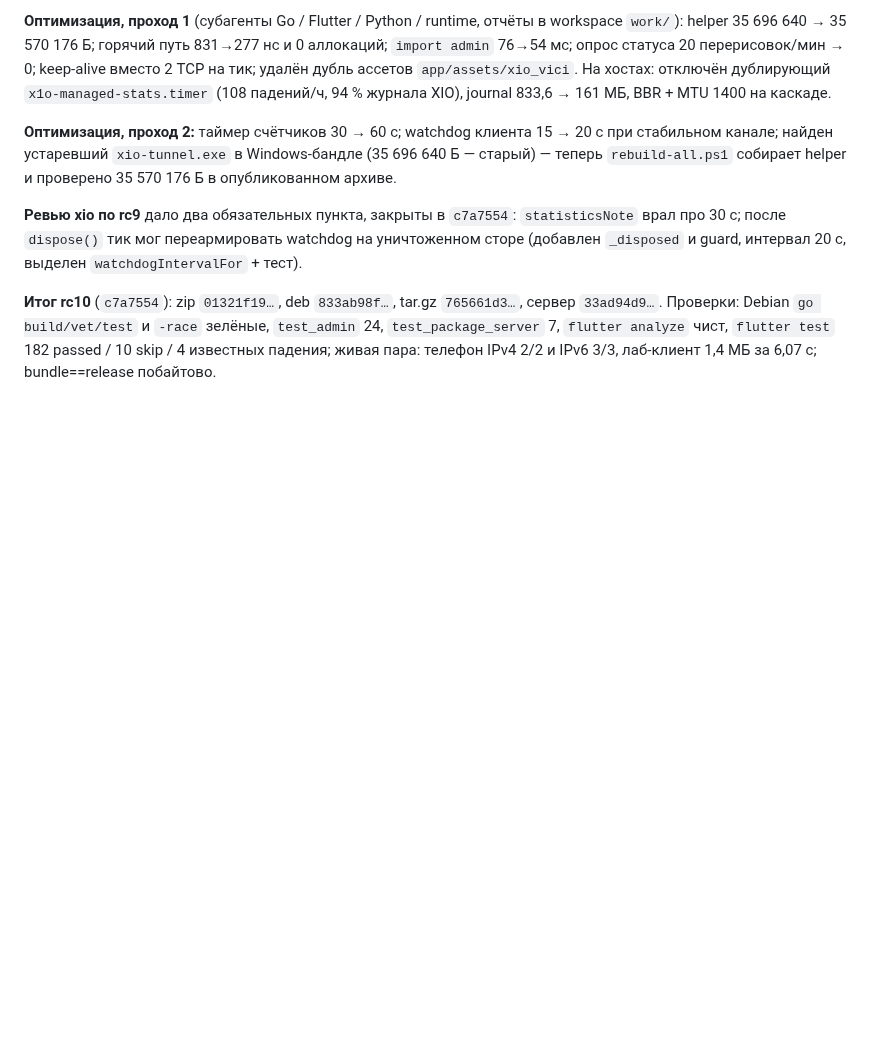
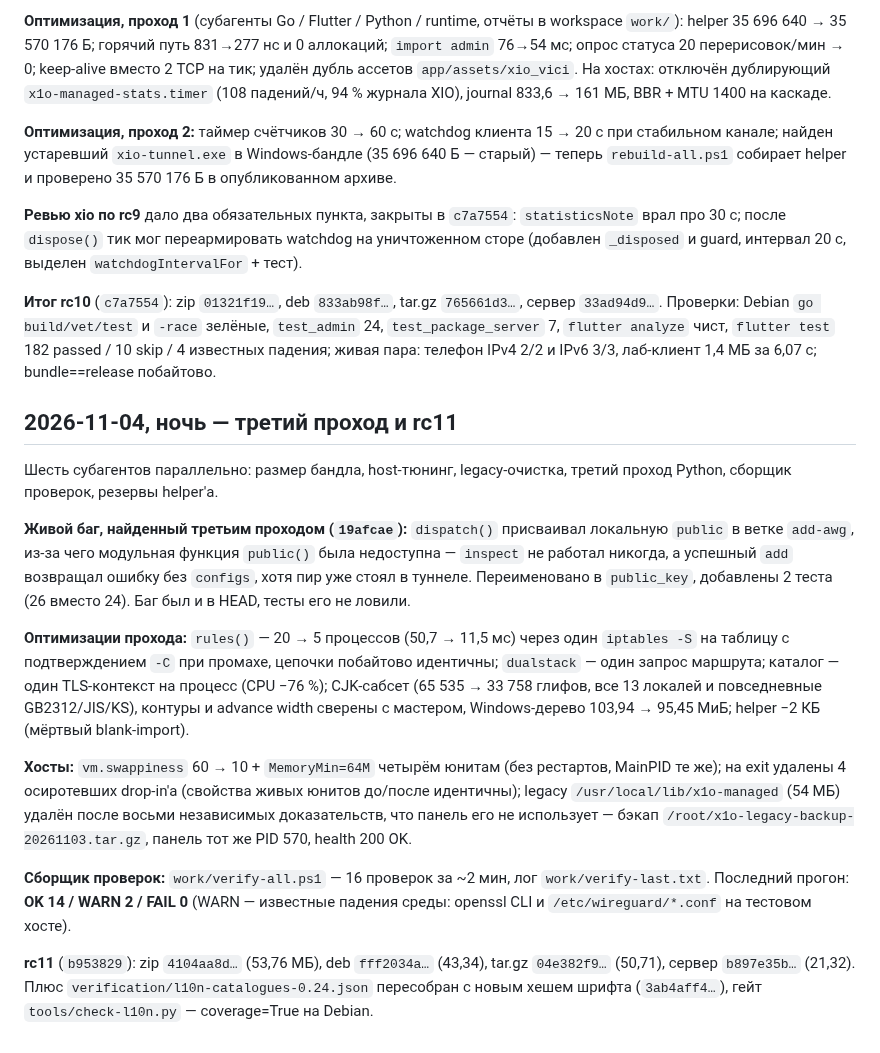
Before and after one commit to rukazax/xio_vpn, a Markdown page: work/xio-joint-log.md, the part around the change. Rendered like a GitHub page; blank space fills up the shorter version.

Commit message:
docs: record the third optimization pass, the inspect/add fix and rc11

```diff
--- a/work/xio-joint-log.md
+++ b/work/xio-joint-log.md
@@ -246,3 +246,33 @@ helper 35 696 640 → 35 570 176 Б; горячий путь 831→277 нс и 0
 Проверки: Debian `go build/vet/test` и `-race` зелёные, `test_admin` 24, `test_package_server` 7,
 `flutter analyze` чист, `flutter test` 182 passed / 10 skip / 4 известных падения; живая пара:
 телефон IPv4 2/2 и IPv6 3/3, лаб-клиент 1,4 МБ за 6,07 с; bundle==release побайтово.
+
+
+## 2026-11-04, ночь — третий проход и rc11
+
+Шесть субагентов параллельно: размер бандла, host-тюнинг, legacy-очистка, третий проход Python,
+сборщик проверок, резервы helper'а.
+
+**Живой баг, найденный третьим проходом (`19afcae`):** `dispatch()` присваивал локальную `public`
+в ветке `add-awg`, из-за чего модульная функция `public()` была недоступна — `inspect` не работал
+никогда, а успешный `add` возвращал ошибку без `configs`, хотя пир уже стоял в туннеле. Переименовано
+в `public_key`, добавлены 2 теста (26 вместо 24). Баг был и в HEAD, тесты его не ловили.
+
+**Оптимизации прохода:** `rules()` — 20 → 5 процессов (50,7 → 11,5 мс) через один `iptables -S` на
+таблицу с подтверждением `-C` при промахе, цепочки побайтово идентичны; `dualstack` — один запрос
+маршрута; каталог — один TLS-контекст на процесс (CPU −76 %); CJK-сабсет (65 535 → 33 758 глифов,
+все 13 локалей и повседневные GB2312/JIS/KS), контуры и advance width сверены с мастером, Windows-дерево
+103,94 → 95,45 МиБ; helper −2 КБ (мёртвый blank-import).
+
+**Хосты:** `vm.swappiness` 60 → 10 + `MemoryMin=64M` четырём юнитам (без рестартов, MainPID те же);
+на exit удалены 4 осиротевших drop-in'а (свойства живых юнитов до/после идентичны); legacy
+`/usr/local/lib/x1o-managed` (54 МБ) удалён после восьми независимых доказательств, что панель его
+не использует — бэкап `/root/x1o-legacy-backup-20261103.tar.gz`, панель тот же PID 570, health 200 OK.
+
+**Сборщик проверок:** `work/verify-all.ps1` — 16 проверок за ~2 мин, лог `work/verify-last.txt`.
+Последний прогон: **OK 14 / WARN 2 / FAIL 0** (WARN — известные падения среды: openssl CLI и
+`/etc/wireguard/*.conf` на тестовом хосте).
+
+**rc11** (`b953829`): zip `4104aa8d…` (53,76 МБ), deb `fff2034a…` (43,34), tar.gz `04e382f9…` (50,71),
+сервер `b897e35b…` (21,32). Плюс `verification/l10n-catalogues-0.24.json` пересобран с новым хешем
+шрифта (`3ab4aff4…`), гейт `tools/check-l10n.py` — coverage=True на Debian.
```
Also changed, not shown: CHANGELOG.md (+18 -0 lines).
